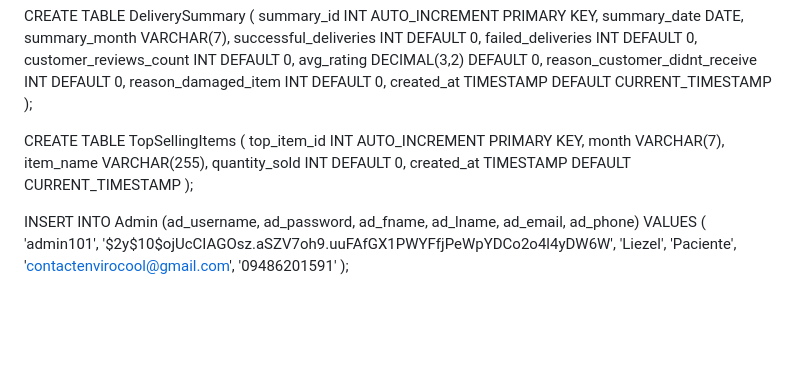
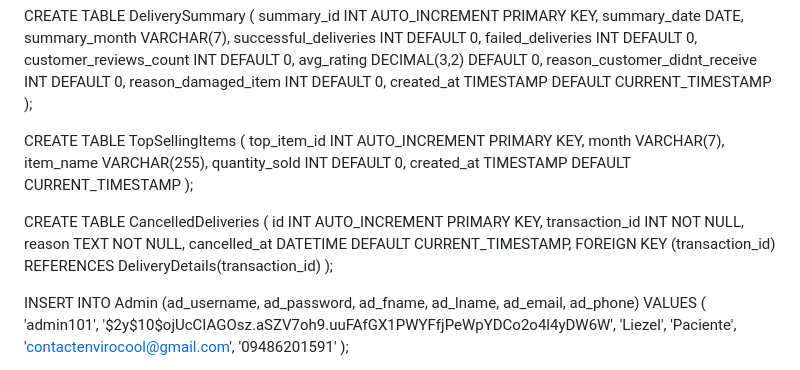
Before and after one commit to cessie840/Envirocool_Delivery_Tracking-Web, a Markdown page: README.md, the part around one of its changes. Drawn GitHub-style; blank space fills up the shorter version.

Commit message:
ADD CANCELLED DELIVERIES TABLE ON SQL

```diff
--- a/README.md
+++ b/README.md
@@ -130,6 +130,14 @@ CREATE TABLE TopSellingItems (
     created_at TIMESTAMP DEFAULT CURRENT_TIMESTAMP
 );
 
+CREATE TABLE CancelledDeliveries (
+    id INT AUTO_INCREMENT PRIMARY KEY,
+    transaction_id INT NOT NULL,
+    reason TEXT NOT NULL,
+    cancelled_at DATETIME DEFAULT CURRENT_TIMESTAMP,
+    FOREIGN KEY (transaction_id) REFERENCES DeliveryDetails(transaction_id)
+);
+
 INSERT INTO Admin (ad_username, ad_password, ad_fname, ad_lname, ad_email, ad_phone)
 VALUES (
     'admin101',
```
Also changed, not shown: other parts of README.md (+2 -0 lines).
